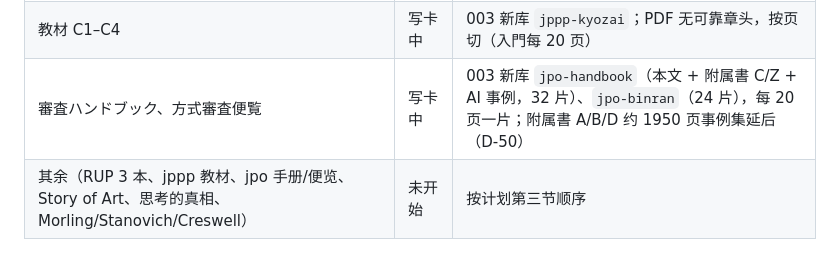
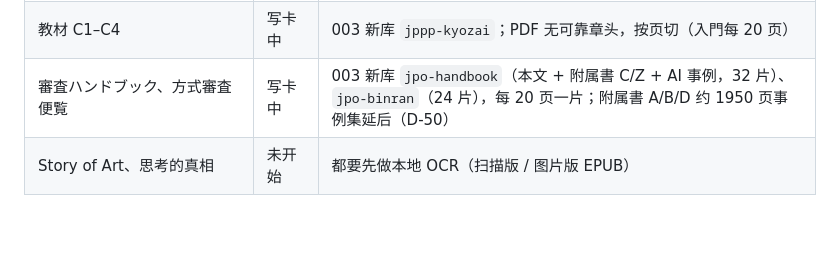
Before and after one commit to bubiji/klode-kit, a Markdown page: docs/迁移状态.md, the part around the change. Drawn GitHub-style; blank space fills up the shorter version.

Commit message:
docs: status — remaining planned books line
Co-Authored-By: Claude Opus 5.5 (1M context) <noreply@anthropic.com>

```diff
--- a/docs/迁移状态.md
+++ b/docs/迁移状态.md
@@ -34,4 +34,4 @@
 | Morling / Stanovich / Creswell | 写卡中 | 189 新库 `research-methods`；pandoc 转 markdown 取章标题，39 章 |
 | 教材 C1–C4 | 写卡中 | 003 新库 `jppp-kyozai`；PDF 无可靠章头，按页切（入門每 20 页） |
 | 審査ハンドブック、方式審査便覧 | 写卡中 | 003 新库 `jpo-handbook`（本文 + 附属書 C/Z + AI 事例，32 片）、`jpo-binran`（24 片），每 20 页一片；附属書 A/B/D 约 1950 页事例集延后（D-50） |
-| 其余（RUP 3 本、jppp 教材、jpo 手册/便览、Story of Art、思考的真相、Morling/Stanovich/Creswell） | 未开始 | 按计划第三节顺序 |
+| Story of Art、思考的真相 | 未开始 | 都要先做本地 OCR（扫描版 / 图片版 EPUB） |
```
